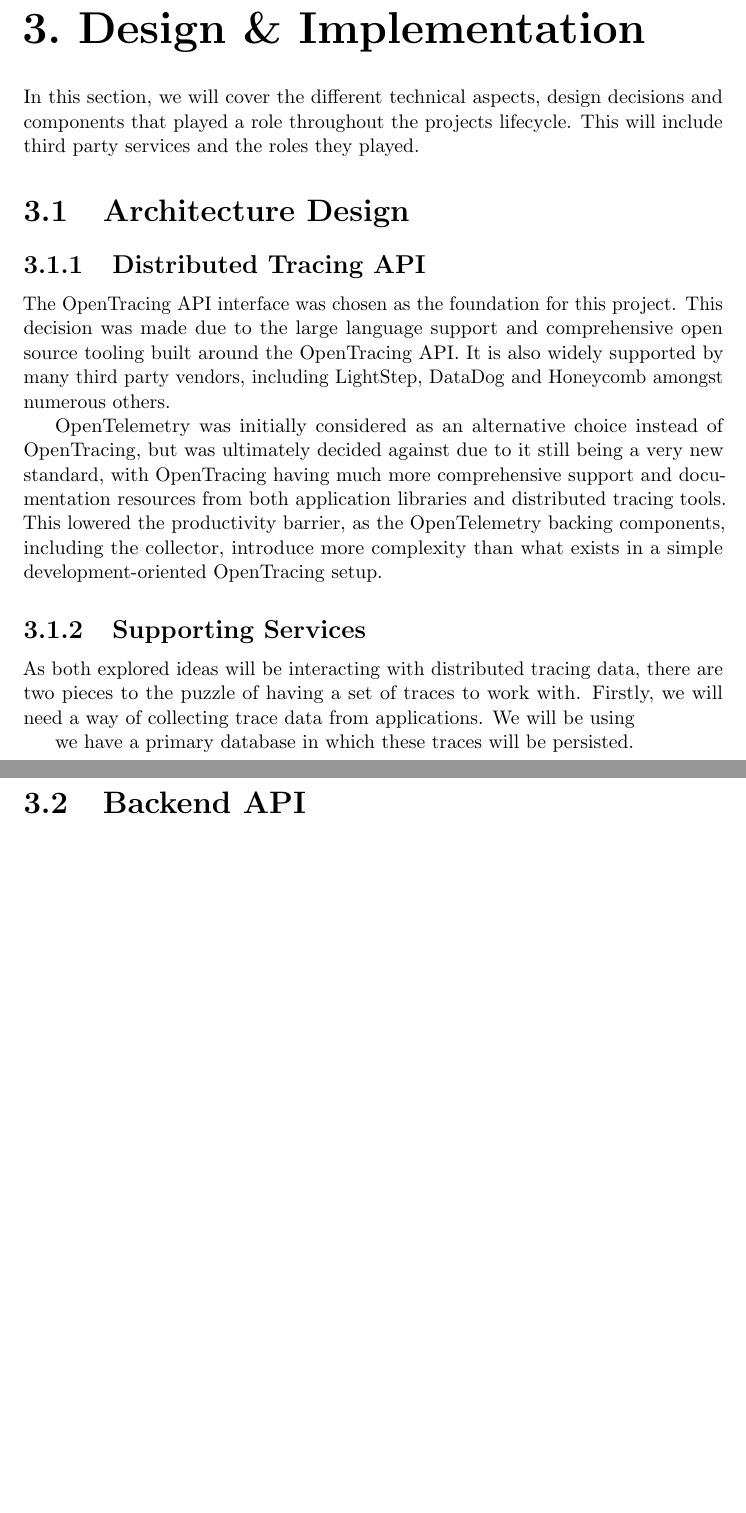
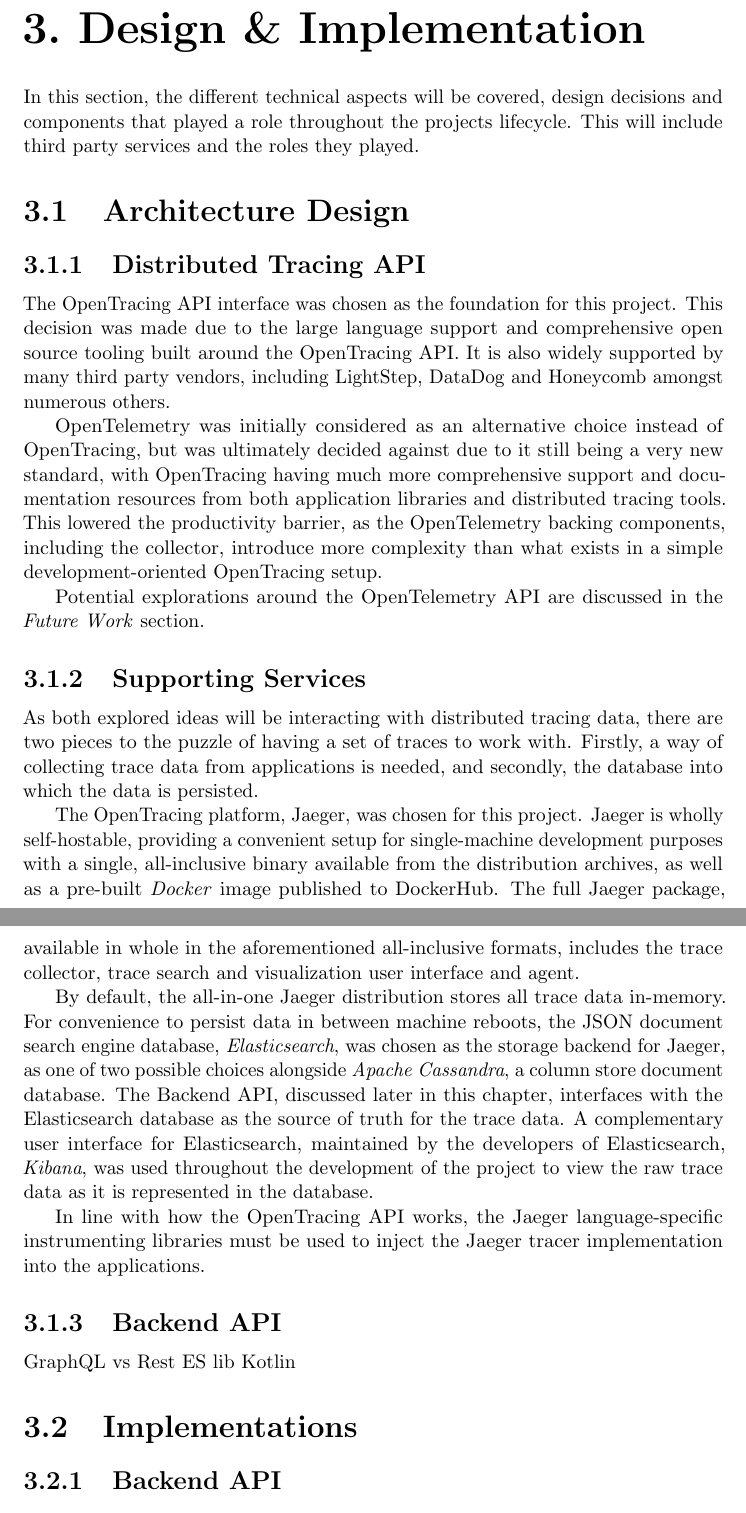
Before and after one commit to Strum355/FYP-Distributed-Tracing, a LaTeX document (Report.tex): two parts of pages 17 and 18 of 21, joined at a grey line, cut so that both start at the same text, the shorter picture padded with empty space. Compiled offline with pdfLaTeX.

Commit message:
Tracing API and Support Services sections

```diff
--- a/Report.tex
+++ b/Report.tex
@@ -329,7 +329,7 @@
 
 
     \chapter{Design \& Implementation}
-        \small{In this section, we will cover the different technical aspects, design decisions and components that played a role throughout the projects lifecycle.
+        \small{In this section, the different technical aspects will be covered, design decisions and components that played a role throughout the projects lifecycle.
         This will include third party services and the roles they played.}
 
         \section{Architecture Design}
@@ -343,18 +343,38 @@
                 This lowered the productivity barrier, as the OpenTelemetry backing components, including the collector, introduce more complexity than what exists in a simple
                 development-oriented OpenTracing setup.
 
+                Potential explorations around the OpenTelemetry API are discussed in the \textit{Future Work} section.
+
             \subsection{Supporting Services}
                 As both explored ideas will be interacting with distributed tracing data, there are two pieces to the puzzle of having a set of traces to work with.
-            Firstly, we will need a way of collecting trace data from applications. We will be using
+                Firstly, a way of collecting trace data from applications is needed, and secondly, the database into which the data is persisted.
 
-            we have a primary database in which these traces will be persisted.
+                The OpenTracing platform, Jaeger, was chosen for this project. Jaeger is wholly self-hostable, providing a convenient setup for single-machine development purposes with
+                a single, all-inclusive binary available from the distribution archives, as well as a pre-built \textit{Docker} image published to DockerHub. The full Jaeger package,
+                available in whole in the aforementioned all-inclusive formats, includes the trace collector, trace search and visualization user interface and agent.
+
+                By default, the all-in-one Jaeger distribution stores all trace data in-memory. For convenience to persist data in between machine reboots, the JSON document search engine
+                database, \textit{Elasticsearch}, was chosen as the storage backend for Jaeger, as one of two possible choices alongside \textit{Apache Cassandra}, a column store document
+                database. The Backend API, discussed later in this chapter, interfaces with the Elasticsearch database as the source of truth for the trace data. A complementary user interface
+                for Elasticsearch, maintained by the developers of Elasticsearch, \textit{Kibana}, was used throughout the development of the project to view the raw trace data as it is
+                represented in the database.
+
+                In line with how the OpenTracing API works, the Jaeger language-specific instrumenting libraries must be used to inject the Jaeger tracer implementation into the
+                applications.
 
 
-        \section{Backend API}
+            \subsection{Backend API}
+                GraphQL vs Rest
+                ES lib
+                Kotlin
 
-        \section{Service Topology Frontend}
+        \section{Implementations}
 
-        \section{Debug Adapter}
+            \subsection{Backend API}
+
+            \subsection{Service Topology Frontend}
+
+            \subsection{Debug Adapter}
 
     \chapter{Evaluation}
 
```
Also changed, not shown: Report.pdf, Report.tex (4 more changed lines). Lines whose indentation alone changed are shown as unchanged.
